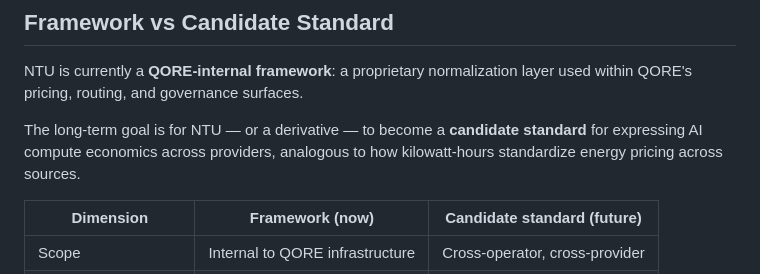
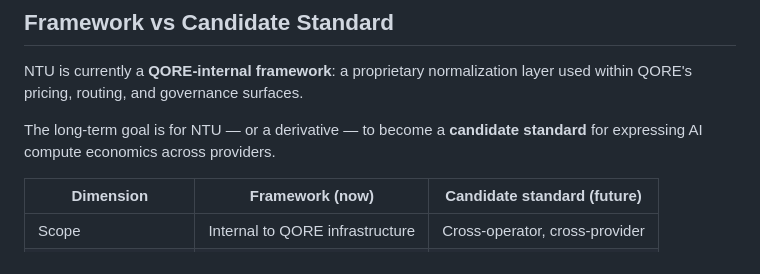
Before and after one commit to isaiadev347/qore-site, a Markdown page: ntu.md, the part around the change. Drawn GitHub-style.

```diff
--- a/ntu.md
+++ b/ntu.md
@@ -217,8 +217,7 @@ NTU is currently a **QORE-internal framework**: a proprietary normalization laye
 used within QORE's pricing, routing, and governance surfaces.
 
 The long-term goal is for NTU — or a derivative — to become a **candidate standard**
-for expressing AI compute economics across providers, analogous to how kilowatt-hours
-standardize energy pricing across sources.
+for expressing AI compute economics across providers.
 
 | Dimension              | Framework (now)                        | Candidate standard (future)             |
 |------------------------|----------------------------------------|-----------------------------------------|
```
